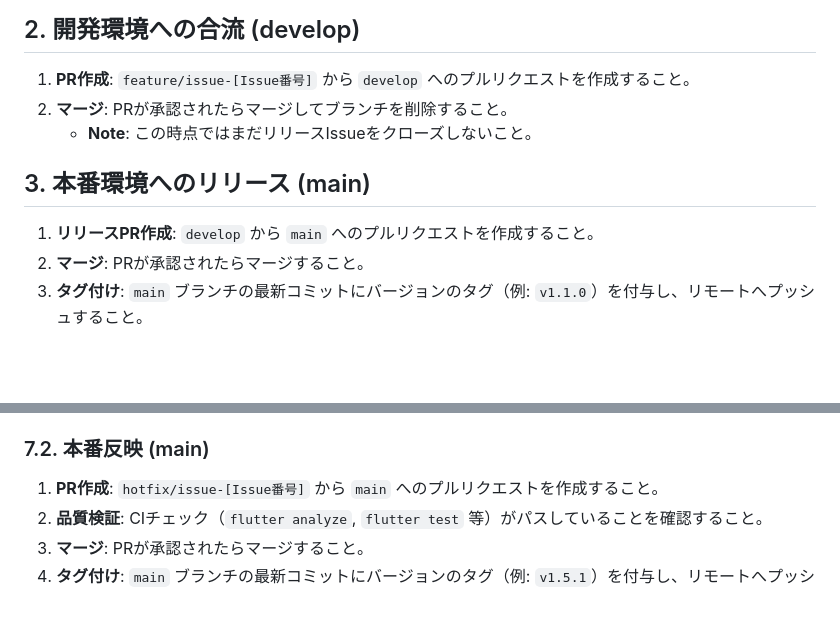
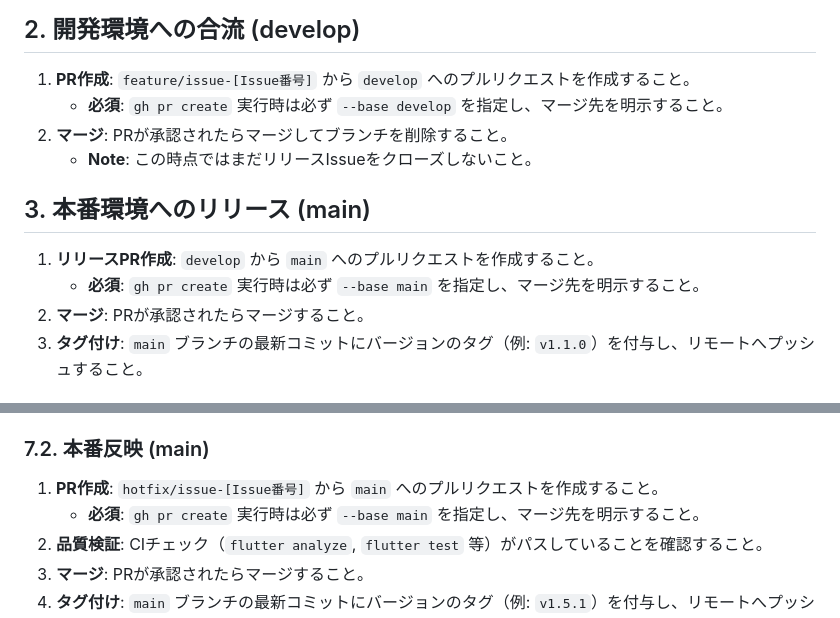
Before and after one commit to eaglew0w/life_counter, a Markdown page: .agent/rules/release.md, 2 parts joined by grey strips. Rendered like a GitHub page; blank space fills up the shorter version.

Commit message:
docs: #196 PR作成時のbase指定義務化

```diff
--- a/.agent/rules/release.md
+++ b/.agent/rules/release.md
@@ -19,11 +19,13 @@ trigger: always_on
 
 ## 2. 開発環境への合流 (develop)
 1.  **PR作成**: `feature/issue-[Issue番号]` から `develop` へのプルリクエストを作成すること。
+    - **必須**: `gh pr create` 実行時は必ず `--base develop` を指定し、マージ先を明示すること。
 2.  **マージ**: PRが承認されたらマージしてブランチを削除すること。
     - **Note**: この時点ではまだリリースIssueをクローズしないこと。
 
 ## 3. 本番環境へのリリース (main)
 1.  **リリースPR作成**: `develop` から `main` へのプルリクエストを作成すること。
+    - **必須**: `gh pr create` 実行時は必ず `--base main` を指定し、マージ先を明示すること。
 2.  **マージ**: PRが承認されたらマージすること。
 3.  **タグ付け**: `main` ブランチの最新コミットにバージョンのタグ（例: `v1.1.0`）を付与し、リモートへプッシュすること。
 
@@ -51,6 +53,7 @@ trigger: always_on
 
 ### 7.2. 本番反映 (main)
 1.  **PR作成**: `hotfix/issue-[Issue番号]` から `main` へのプルリクエストを作成すること。
+    - **必須**: `gh pr create` 実行時は必ず `--base main` を指定し、マージ先を明示すること。
 2.  **品質検証**: CIチェック（`flutter analyze`, `flutter test` 等）がパスしていることを確認すること。
 3.  **マージ**: PRが承認されたらマージすること。
 4.  **タグ付け**: `main` ブランチの最新コミットにバージョンのタグ（例: `v1.5.1`）を付与し、リモートへプッシュすること。
```
Also changed, not shown: .agent/rules/develop.md (+1 -0 lines).
